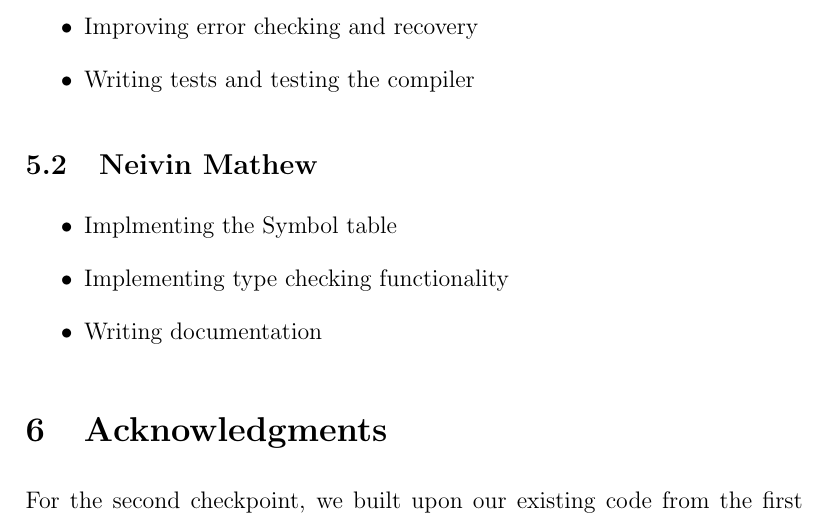
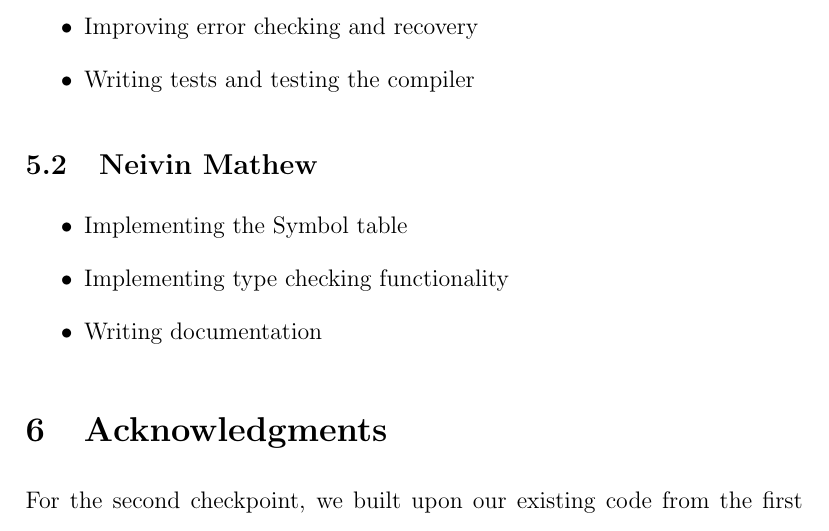
Before and after one commit to neivin/minus-compiler, a LaTeX document (doc/checkpoint2/report_ch2.tex): part of page 5 of 5, cut so that both start at the same text. Compiled offline with pdfLaTeX.

Commit message:
Fix typos in docs for checkpoint 2

```diff
--- a/doc/checkpoint2/report_ch2.tex
+++ b/doc/checkpoint2/report_ch2.tex
@@ -1,4 +1,6 @@
 \documentclass[12pt, letterpaper]{article}
+
+\linespread{1.5}
 
 \usepackage{listings}
 \usepackage{color}
@@ -24,7 +26,6 @@
   tabsize=4
 }
 
-\linespread{1.5}
 
 
 \title{\LARGE{\textbf{Compilers - Checkpoint Two}}}
@@ -99,7 +100,7 @@ Some possible improvements that could be made are as follows:
 \subsection{Neivin Mathew}
 \begin{itemize}
 \setlength\itemsep{0em}
-\item Implmenting the Symbol table
+\item Implementing the Symbol table
 \item Implementing type checking functionality
 \item Writing documentation
 \end{itemize}
```
Also changed, not shown: doc/checkpoint2/report_ch2.pdf, doc/checkpoint2/report_ch2.tex (2 more changed lines).
